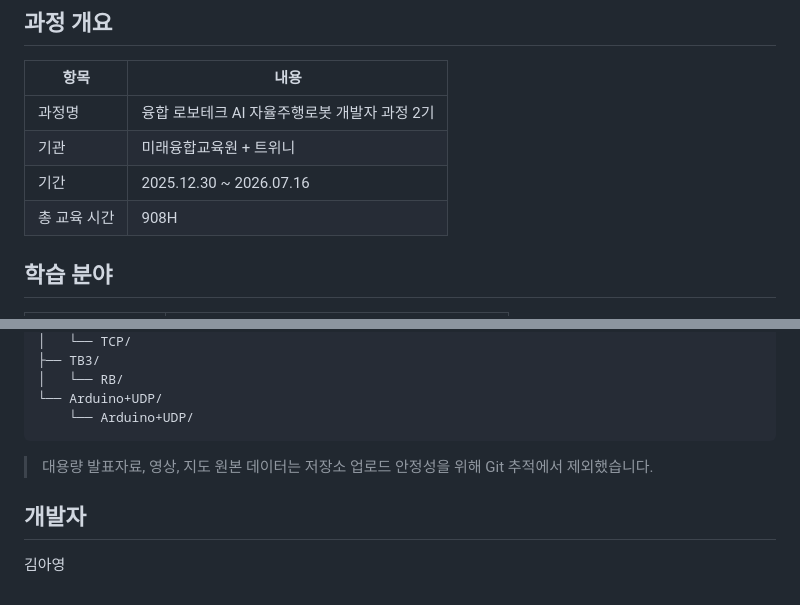
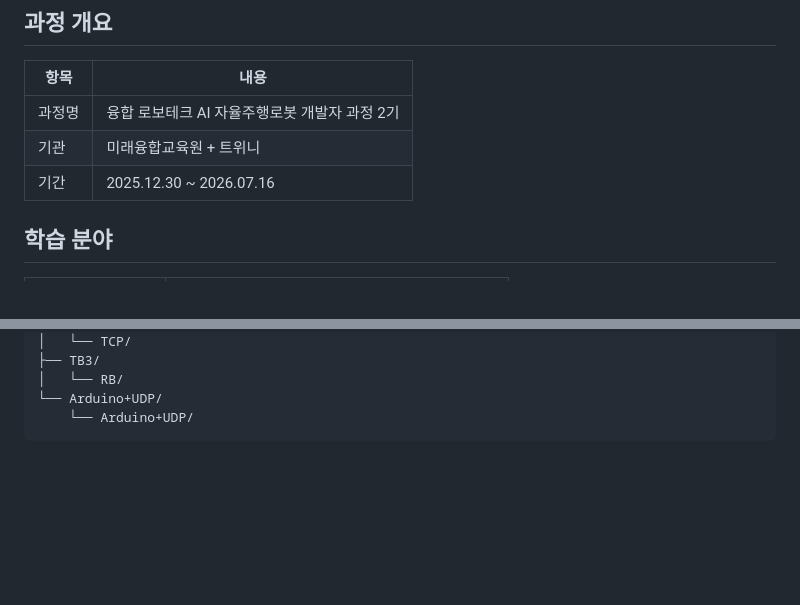
Before and after one commit to kimayeong21/R2-cleaned, a Markdown page: README.md, 2 parts joined by grey strips. GitHub-like rendering; blank space fills up the shorter version.

Commit message:
docs: simplify R2 README footer

````diff
--- a/README.md
+++ b/README.md
@@ -11,7 +11,6 @@
 | 과정명 | 융합 로보테크 AI 자율주행로봇 개발자 과정 2기 |
 | 기관 | 미래융합교육원 + 트위니 |
 | 기간 | 2025.12.30 ~ 2026.07.16 |
-| 총 교육 시간 | 908H |
 
 ## 학습 분야
 
@@ -181,9 +180,3 @@ R2-cleaned/
 └── Arduino+UDP/
     └── Arduino+UDP/
 ```
-
-> 대용량 발표자료, 영상, 지도 원본 데이터는 저장소 업로드 안정성을 위해 Git 추적에서 제외했습니다.
-
-## 개발자
-
-김아영
````
